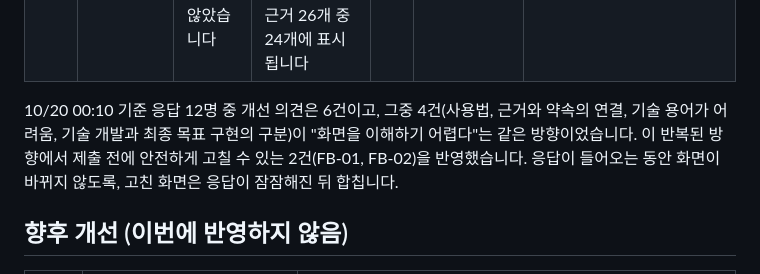
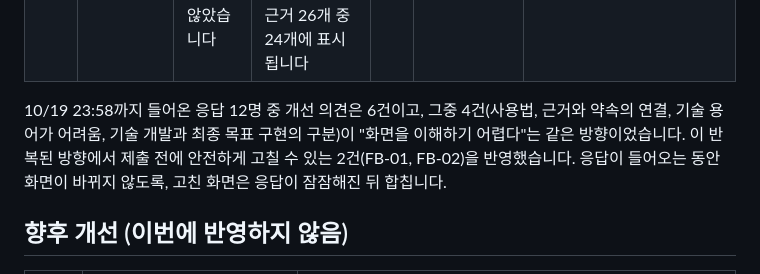
Before and after one commit to Sungtae10/ai-promise, a Markdown page: docs/feedback-log.md, the part around the change. Drawn GitHub-style.

```diff
--- a/docs/feedback-log.md
+++ b/docs/feedback-log.md
@@ -7,7 +7,7 @@
 | FB-01 | "사용법이 조금 헷갈리고 조금 더 작동하기 쉬웠으면 좋겠습니다." (1명, 10/19 23:15 응답) | 첫 화면에 검색창, 기업 목록, 검증 방식은 있었지만 무엇부터 눌러 어디까지 보면 되는지 순서 안내가 없었습니다 | 첫 화면 검색 아래에 "처음이라면 이 순서로 보세요" 3단계(회사 고르기, 약속 하나 열기, 면접 준비)를 넣었습니다 | 김성태 | PR #41 | `tests/ui_check.py`(다크·라이트, 390·320·1280px) 통과, 화면 캡처로 확인 |
 | FB-02 | "약속의 어떤 부분을 근거가 뒷받침하는지 더 명확하게 설명해 주면 좋겠습니다." (1명, 10/19 23:52 응답, 카카오) | 판정 이유에는 확인된 부분과 안 된 부분이 적혀 있었지만, 약속 문장과 근거 문장에서 서로 이어지는 말이 눈에 보이지 않았습니다 | 약속 상세에서 약속 문장과 근거 문장에 글자 그대로 함께 나오는 말을 형광으로 표시하고, 근거마다 "약속과 같은 말"을 칩으로 보여 줍니다. 코드가 글자만 비교하며 뜻은 판단하지 않는다고 화면에 적었습니다. 지금 데이터의 근거 26개 중 24개에 표시됩니다 | 김성태 | PR #41 | `tests/ui_check.py` 통과, 실제 데이터와 예외 문장(조사, '디스플레이'처럼 끝 글자가 조사와 같은 말, HTML 문자)으로 표시 점검 |
 
-10/20 00:10 기준 응답 12명 중 개선 의견은 6건이고, 그중 4건(사용법, 근거와 약속의 연결, 기술 용어가 어려움, 기술 개발과 최종 목표 구현의 구분)이 "화면을 이해하기 어렵다"는 같은 방향이었습니다. 이 반복된 방향에서 제출 전에 안전하게 고칠 수 있는 2건(FB-01, FB-02)을 반영했습니다. 응답이 들어오는 동안 화면이 바뀌지 않도록, 고친 화면은 응답이 잠잠해진 뒤 합칩니다.
+10/19 23:58까지 들어온 응답 12명 중 개선 의견은 6건이고, 그중 4건(사용법, 근거와 약속의 연결, 기술 용어가 어려움, 기술 개발과 최종 목표 구현의 구분)이 "화면을 이해하기 어렵다"는 같은 방향이었습니다. 이 반복된 방향에서 제출 전에 안전하게 고칠 수 있는 2건(FB-01, FB-02)을 반영했습니다. 응답이 들어오는 동안 화면이 바뀌지 않도록, 고친 화면은 응답이 잠잠해진 뒤 합칩니다.
 
 ## 향후 개선 (이번에 반영하지 않음)
 | ID | 의견 | 반영하지 않은 이유 |
```
Also changed, not shown: docs/progress-log.md (+1 -1 lines).
